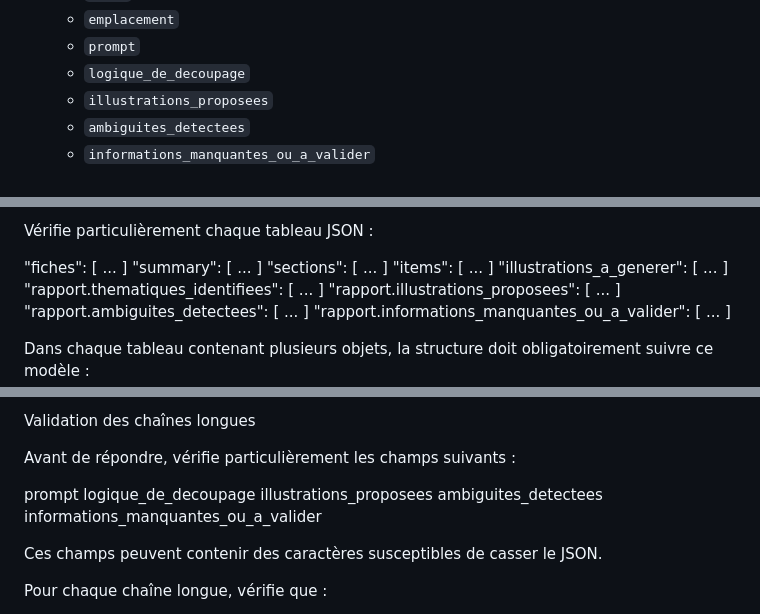
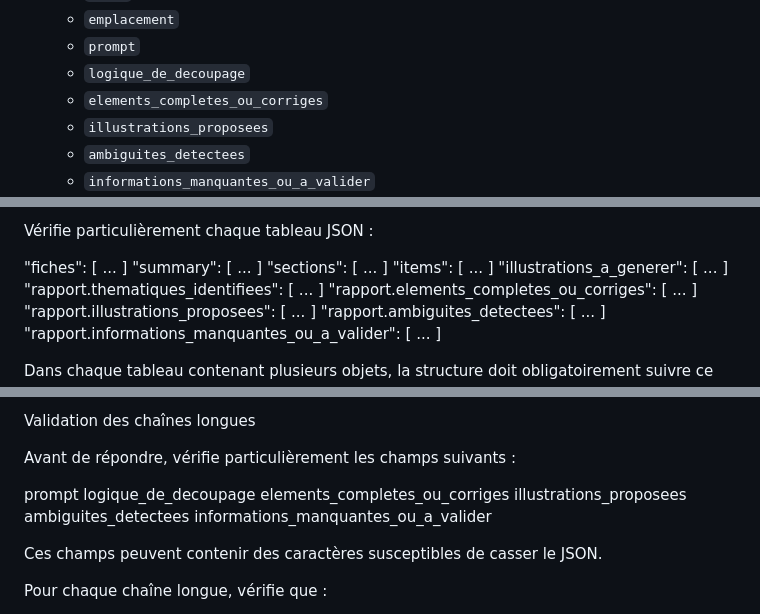
Before and after one commit to choudayer34-afk/eprotec-mobile, a Markdown page: data/prompt-universel-generation-fiches.md, 3 parts joined by grey strips. Drawn GitHub-style.

```diff
--- a/data/prompt-universel-generation-fiches.md
+++ b/data/prompt-universel-generation-fiches.md
@@ -263,6 +308,7 @@ Le résultat final doit être un JSON strictement valide et directement parsable
   - `emplacement`
   - `prompt`
   - `logique_de_decoupage`
+  - `elements_completes_ou_corriges`
   - `illustrations_proposees`
   - `ambiguites_detectees`
   - `informations_manquantes_ou_a_valider`
@@ -322,6 +368,7 @@ Vérifie particulièrement chaque tableau JSON :
 "items": [ ... ]
 "illustrations_a_generer": [ ... ]
 "rapport.thematiques_identifiees": [ ... ]
+"rapport.elements_completes_ou_corriges": [ ... ]
 "rapport.illustrations_proposees": [ ... ]
 "rapport.ambiguites_detectees": [ ... ]
 "rapport.informations_manquantes_ou_a_valider": [ ... ]
@@ -375,6 +422,7 @@ Avant de répondre, vérifie particulièrement les champs suivants :
 
 prompt
 logique_de_decoupage
+elements_completes_ou_corriges
 illustrations_proposees
 ambiguites_detectees
 informations_manquantes_ou_a_valider
```
Also changed, not shown: other parts of data/prompt-universel-generation-fiches.md (+61 -16 lines).
